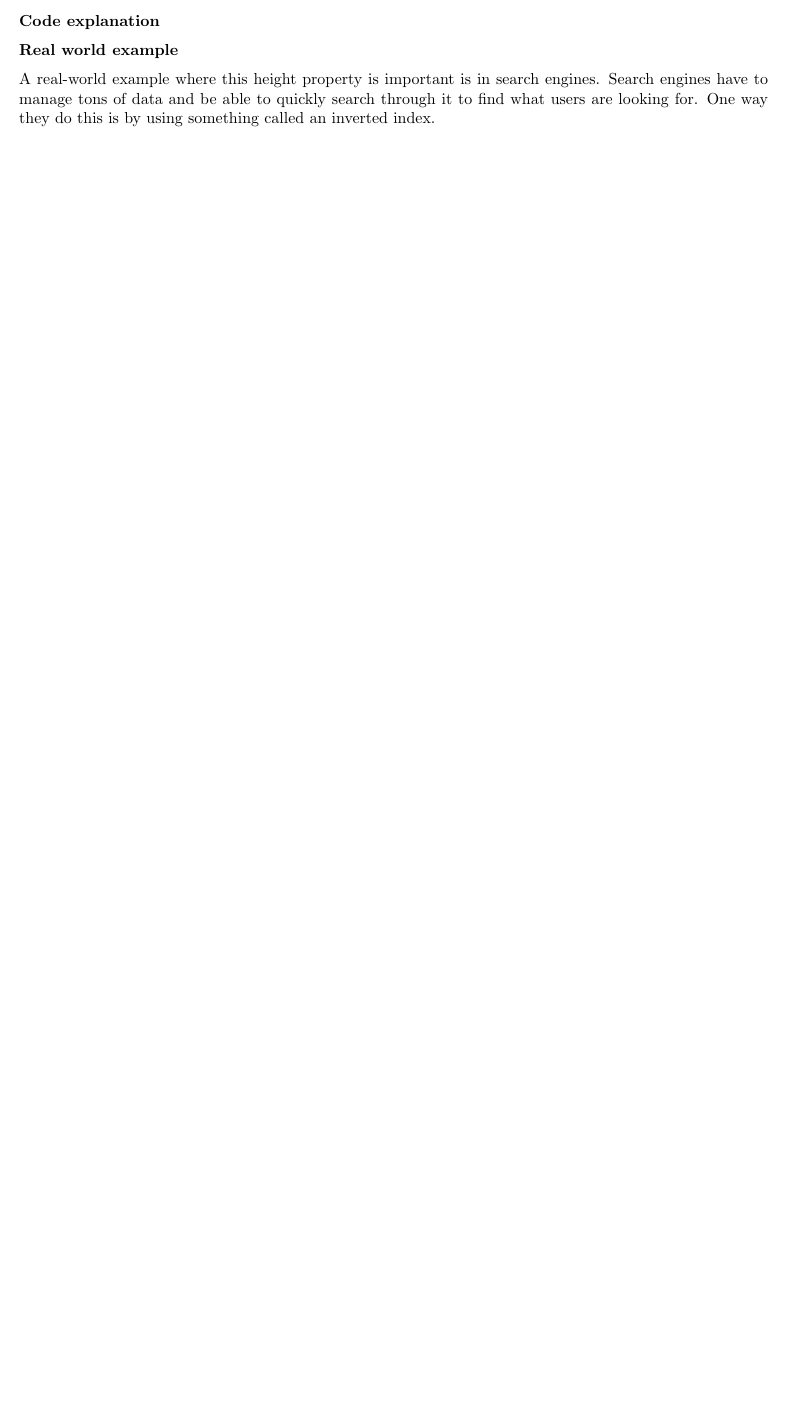
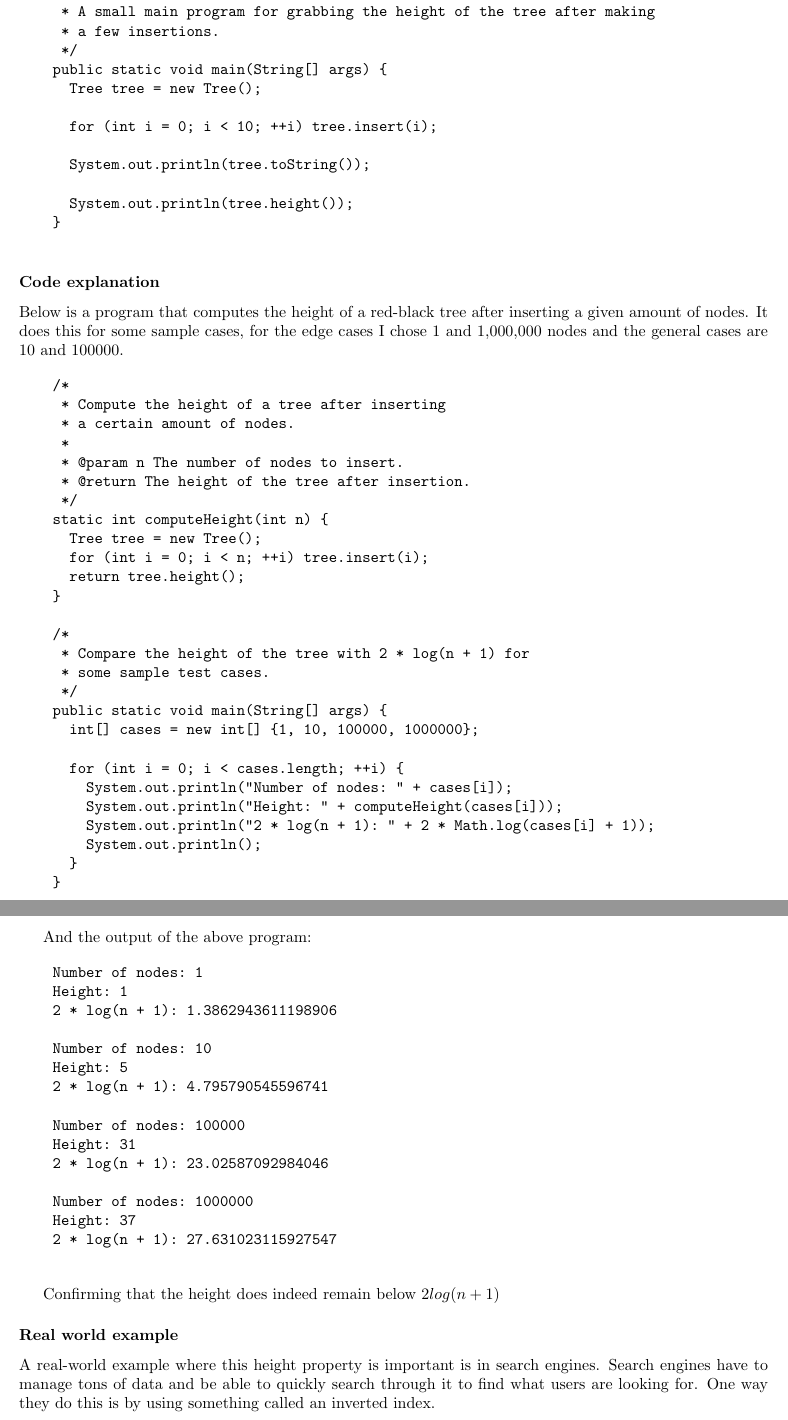
Before and after one commit to terror/COMP251, a LaTeX document (src/Proof/main.tex): part of page 9 of 9 before the commit and two parts of pages 9 and 10 of 10 after it, the two joined at a grey line, cut at the place of the change, the shorter picture padded with empty space. Compiled offline with pdfLaTeX.

Commit message:
[Proof] Add completed rough draft

```diff
--- a/src/Proof/main.tex
+++ b/src/Proof/main.tex
@@ -488,10 +501,82 @@ Scalzulli\\
       if (node == null) return 0;
       return 1 + Math.max(heightHelper(node.left), heightHelper(node.right));
     }
+
+    ...
+
+    /*
+     * A small main program for grabbing the height of the tree after making
+     * a few insertions.
+     */
+    public static void main(String[] args) {
+      Tree tree = new Tree();
+
+      for (int i = 0; i < 10; ++i) tree.insert(i);
+
+      System.out.println(tree.toString());
+
+      System.out.println(tree.height());
+    }
   \end{verbatim}
 
   \subsubsection*{Code explanation}
 
+
+  Below is a program that computes the height of a red-black tree after inserting
+  a given amount of nodes. It does this for some sample cases, for the edge cases
+  I chose 1 and 1,000,000 nodes and the general cases are 10 and 100000.
+
+  \begin{verbatim}
+    /*
+     * Compute the height of a tree after inserting
+     * a certain amount of nodes.
+     *
+     * @param n The number of nodes to insert.
+     * @return The height of the tree after insertion.
+     */
+    static int computeHeight(int n) {
+      Tree tree = new Tree();
+      for (int i = 0; i < n; ++i) tree.insert(i);
+      return tree.height();
+    }
+
+    /*
+     * Compare the height of the tree with 2 * log(n + 1) for
+     * some sample test cases.
+     */
+    public static void main(String[] args) {
+      int[] cases = new int[] {1, 10, 100000, 1000000};
+
+      for (int i = 0; i < cases.length; ++i) {
+        System.out.println("Number of nodes: " + cases[i]);
+        System.out.println("Height: " + computeHeight(cases[i]));
+        System.out.println("2 * log(n + 1): " + 2 * Math.log(cases[i] + 1));
+        System.out.println();
+      }
+    }
+  \end{verbatim}
+
+  And the output of the above program:
+
+  \begin{verbatim}
+    Number of nodes: 1
+    Height: 1
+    2 * log(n + 1): 1.3862943611198906
+
+    Number of nodes: 10
+    Height: 5
+    2 * log(n + 1): 4.795790545596741
+
+    Number of nodes: 100000
+    Height: 31
+    2 * log(n + 1): 23.02587092984046
+
+    Number of nodes: 1000000
+    Height: 37
+    2 * log(n + 1): 27.631023115927547
+  \end{verbatim}
+
+  Confirming that the height does indeed remain below $2log(n + 1)$
 
   \subsubsection*{Real world example}
 
```
Also changed, not shown: src/Proof/main.pdf, src/Proof/main.tex (13 more changed lines), 1 other file.
